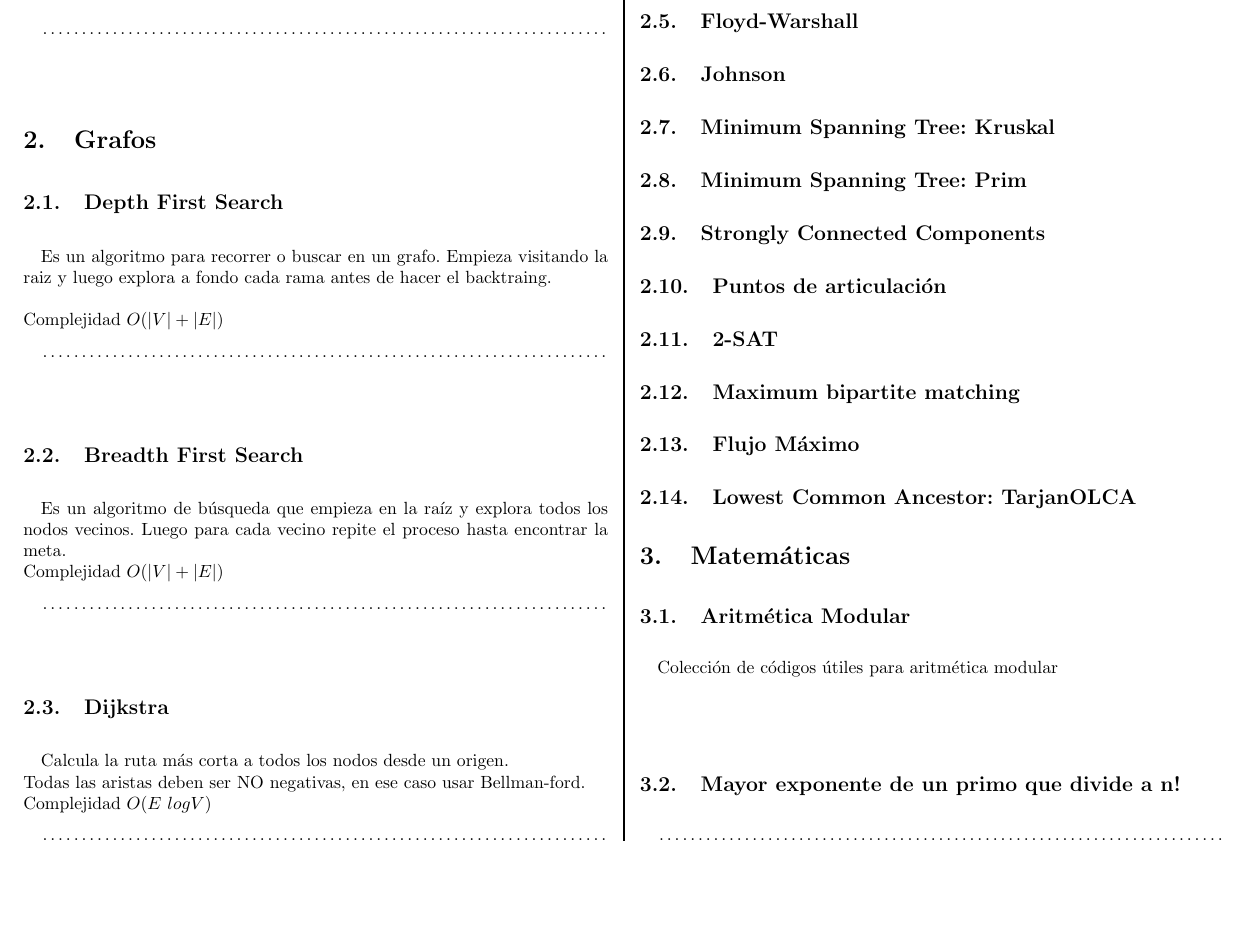
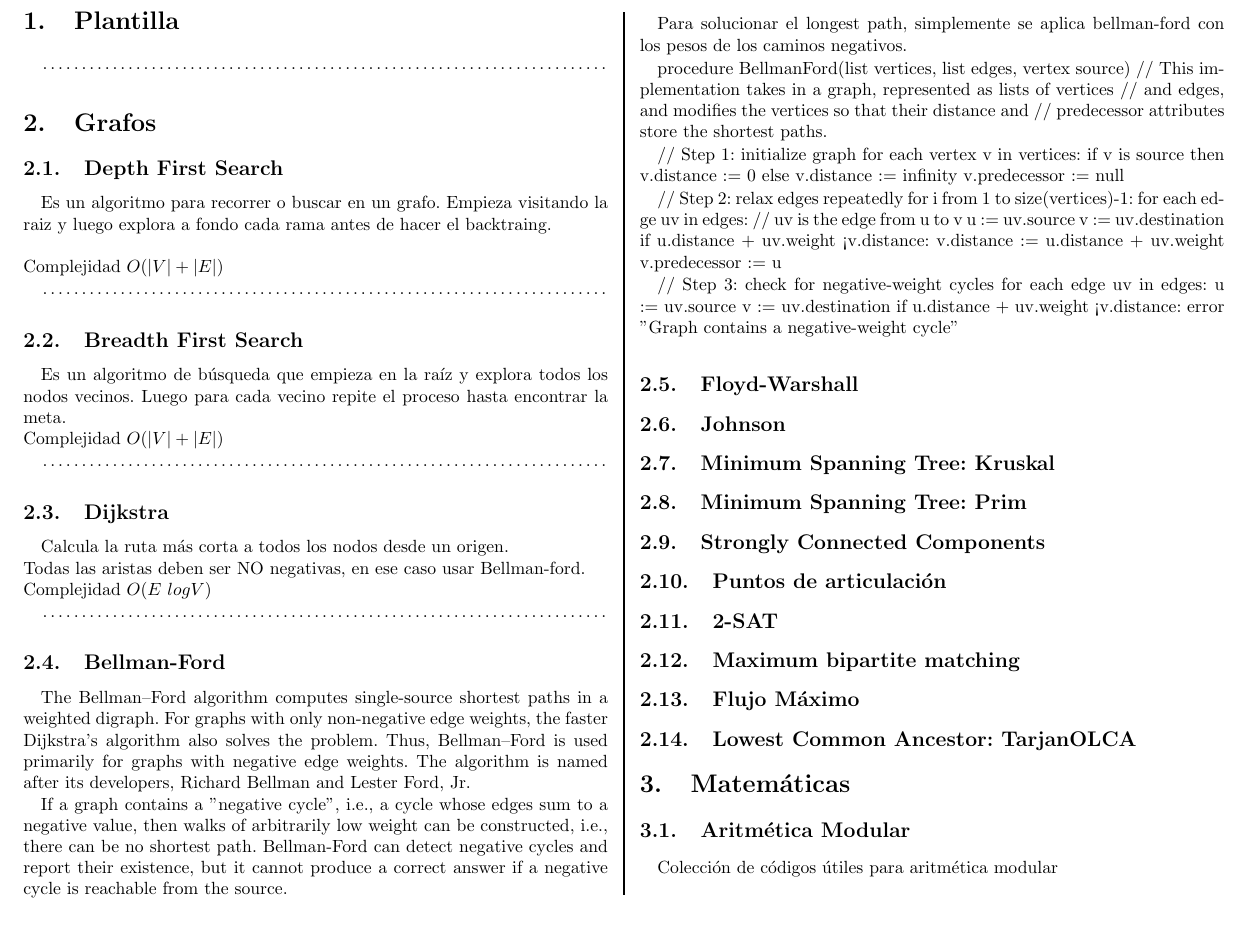
Before and after one commit to pin3da/Manual-Maratones-UTP, a LaTeX document (tex/manual.tex): part of page 2 of 4, cut at the place of the change, the shorter picture padded with empty space. Compiled offline with pdfLaTeX.

Commit message:
Agregando bellman ford

```diff
--- a/tex/manual.tex
+++ b/tex/manual.tex
@@ -64,6 +64,40 @@ Complejidad $O(E\ log V)$
 
 
 \subsection{Bellman-Ford}
+
+The Bellman–Ford algorithm computes single-source shortest paths in a weighted digraph. For graphs with only non-negative edge weights, the faster Dijkstra's algorithm also solves the problem. Thus, Bellman–Ford is used primarily for graphs with negative edge weights. The algorithm is named after its developers, Richard Bellman and Lester Ford, Jr.
+
+If a graph contains a "negative cycle", i.e., a cycle whose edges sum to a negative value, then walks of arbitrarily low weight can be constructed, i.e., there can be no shortest path. Bellman-Ford can detect negative cycles and report their existence, but it cannot produce a correct answer if a negative cycle is reachable from the source.
+
+Para solucionar el longest path, simplemente se aplica bellman-ford con los pesos de los caminos negativos.
+
+procedure BellmanFord(list vertices, list edges, vertex source)
+   // This implementation takes in a graph, represented as lists of vertices
+   // and edges, and modifies the vertices so that their distance and
+   // predecessor attributes store the shortest paths.
+
+   // Step 1: initialize graph
+   for each vertex v in vertices:
+       if v is source then v.distance := 0
+       else v.distance := infinity
+       v.predecessor := null
+
+   // Step 2: relax edges repeatedly
+   for i from 1 to size(vertices)-1:
+       for each edge uv in edges: // uv is the edge from u to v
+           u := uv.source
+           v := uv.destination
+           if u.distance + uv.weight < v.distance:
+               v.distance := u.distance + uv.weight
+               v.predecessor := u
+
+   // Step 3: check for negative-weight cycles
+   for each edge uv in edges:
+       u := uv.source
+       v := uv.destination
+       if u.distance + uv.weight < v.distance:
+           error "Graph contains a negative-weight cycle"
+
 
 \subsection{Floyd-Warshall}
 
```
